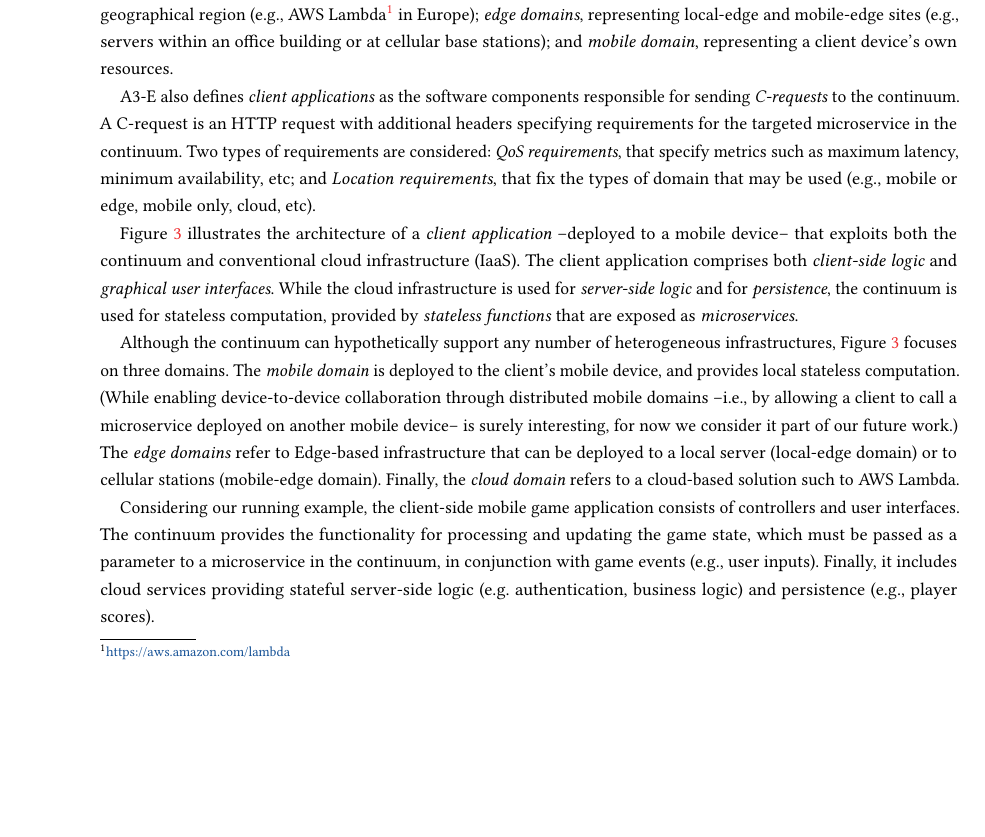
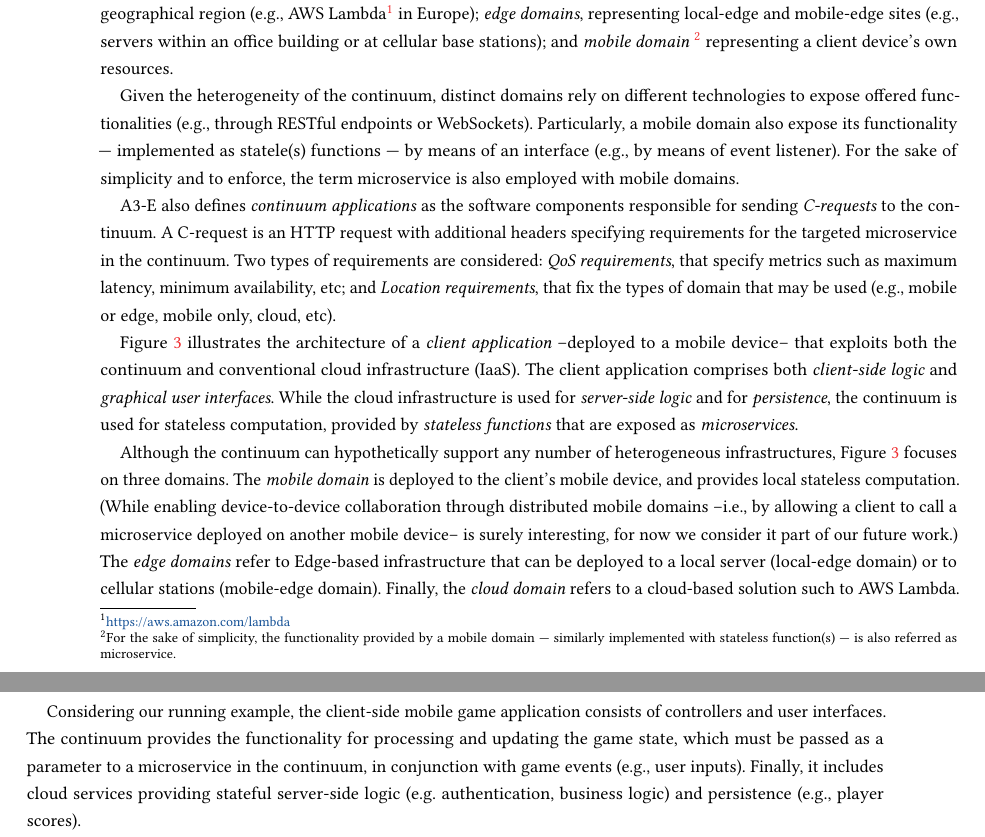
Before and after one commit to danilomendonca/acm-toit-continuum, a LaTeX paper (main.tex, which reads sections/proposal.tex): part of page 6 of 23 before the commit and two parts of pages 6 and 7 of 23 after it, the two joined at a grey line, cut so that both start at the same text, the shorter picture padded with empty space. Compiled offline with pdfLaTeX.

Commit message:
proposal

```diff
--- a/sections/proposal.tex
+++ b/sections/proposal.tex
@@ -14,10 +14,11 @@ Serverless is a cloud computing model in which business functionality is provide
 
 In the A3-E model, a \textit{service} is a set of artifacts (deployed to and accessed from a remote server) that fulfill a given functionality. In particular, service artifacts can refer to: (i) the stateless function(s) exposed to the clients (e.g., a Java compiled class); (ii) immutable data (e.g., a trained neural network model); and (iii) other dependencies (e.g.,  software libraries). Moreover, these services are \textit{microservices}~\cite{lewis2014microservices}, as they are small, modular, communicate with lightweight mechanisms (often through an HTTP RESTful API) and are independently deployable by fully automated machinery.
 
-A3-E microservices are provided by \textit{domain}s. A domain yields a common abstraction for the constituents of the continuum. Indeed, it hides the fact that they make use of heterogeneous \textit{computational resources} (e.g., server(s), virtual machine(s), container(s), memory, CPU, storage, etc.) and networking infrastructures (e.g., access points, radio access networks, etc.). Examples of A3-E domains are \textit{cloud domains}, i.e., cloud-based FaaS platforms covering a specific geographical region (e.g., AWS Lambda\footnote{\url{https://aws.amazon.com/lambda}} in Europe); \textit{edge domains}, representing local-edge and mobile-edge sites (e.g., servers within an office building or at cellular base stations); and \textit{mobile domain}, representing a client device's own resources.
+A3-E microservices are provided by \textit{domain}s. A domain yields a common abstraction for the constituents of the continuum. Indeed, it hides the fact that they make use of heterogeneous \textit{computational resources} (e.g., server(s), virtual machine(s), container(s), memory, CPU, storage, etc.) and networking infrastructures (e.g., access points, radio access networks, etc.). Examples of A3-E domains are \textit{cloud domains}, i.e., cloud-based FaaS platforms covering a specific geographical region (e.g., AWS Lambda\footnote{\url{https://aws.amazon.com/lambda}} in Europe); \textit{edge domains}, representing local-edge and mobile-edge sites (e.g., servers within an office building or at cellular base stations); and \textit{mobile domain}~\footnote{For the sake of simplicity, the functionality provided by a mobile domain --- similarly implemented with stateless function(s) --- is also referred as microservice.} representing a client device's own resources.
 
+Given the heterogeneity of the continuum, distinct domains rely on different technologies to expose offered functionalities (e.g., through RESTful endpoints or WebSockets). Particularly, a mobile domain also expose its functionality --- implemented as statele(s) functions --- by means of an interface (e.g., by means of event listener). For the sake of simplicity and to enforce, the term microservice is also employed with mobile domains.
 
-A3-E also defines \textit{client applications} as the software components responsible for sending \textit{C-requests} to the continuum. A C-request is an HTTP request with additional headers specifying requirements for the targeted microservice in the continuum. Two types of requirements are considered: \textit{QoS requirements}, that specify metrics such as maximum latency, minimum availability, etc; and \textit{Location requirements}, that fix the types of domain that may be used (e.g., mobile or edge, mobile only, cloud, etc).
+A3-E also defines \textit{continuum applications} as the software components responsible for sending \textit{C-requests} to the continuum. A C-request is an HTTP request with additional headers specifying requirements for the targeted microservice in the continuum. Two types of requirements are considered: \textit{QoS requirements}, that specify metrics such as maximum latency, minimum availability, etc; and \textit{Location requirements}, that fix the types of domain that may be used (e.g., mobile or edge, mobile only, cloud, etc).
 %TODO: who handles the client application request? A client-side middleware. Why its description was removed? The same question for the domain-side middleware. They are not just implementations, but part of the model. [Danilo]
 %The figure has been placed here to avoid multiple diagrams in the same page [Danilo]
 \begin{figure}[tbp]
```
